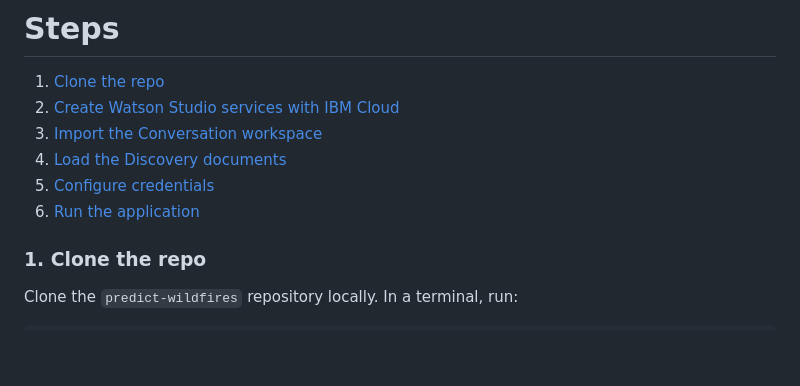
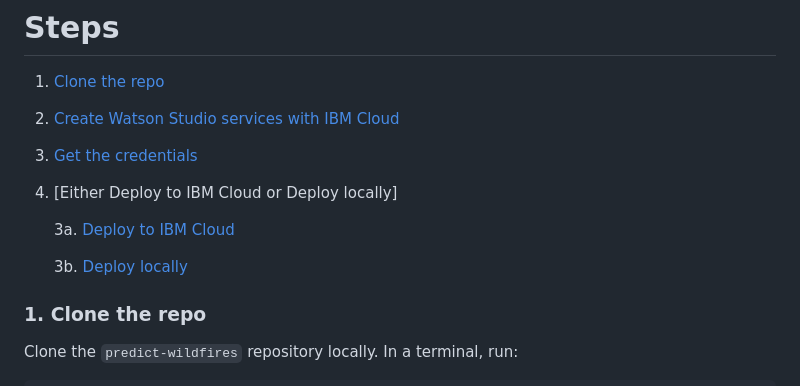
Before and after one commit to IBM/predict-wildfire-intensity, a Markdown page: README.md, the part around the change printed below. Rendered like a GitHub page; blank space fills up the shorter version.

Commit message:
Add instructions and manifest.yml for Deploy to IBM Cloud. (#7)
Also, include details for deploying and running locally.

```diff
--- a/README.md
+++ b/README.md
@@ -43,11 +43,13 @@ When the reader has completed this Code Pattern, they will understand how to:
 # Steps
 
 1. [Clone the repo](#1-clone-the-repo)
-2. [Create Watson Studio services with IBM Cloud](#2-create-watson-studio-services-with-ibm-cloud)
-3. [Import the Conversation workspace](#3-import-the-conversation-workspace)
-4. [Load the Discovery documents](#4-load-the-discovery-documents)
-5. [Configure credentials](#5-configure-credentials)
-5. [Run the application](#6-run-the-application)
+1. [Create Watson Studio services with IBM Cloud](#2-create-watson-studio-services-with-ibm-cloud)
+1. [Get the credentials](#3-get-the-credentials)
+1. [Either Deploy to IBM Cloud or Deploy locally]
+
+    3a. [Deploy to IBM Cloud](deploy-to-ibm-cloud)
+
+    3b. [Deploy locally](deploy-locally)
 
 ### 1. Clone the repo
 
```
Also changed, not shown: other parts of README.md (+48 -0 lines), doc/source/images/UpdateCloudEnvVariables.png (added), 2 other files.
